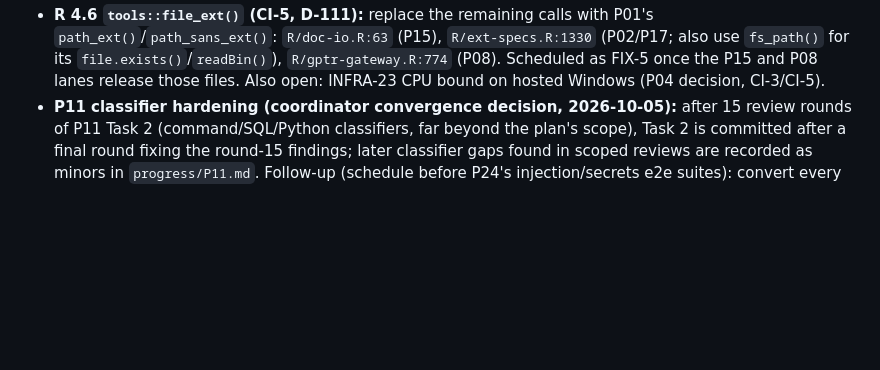
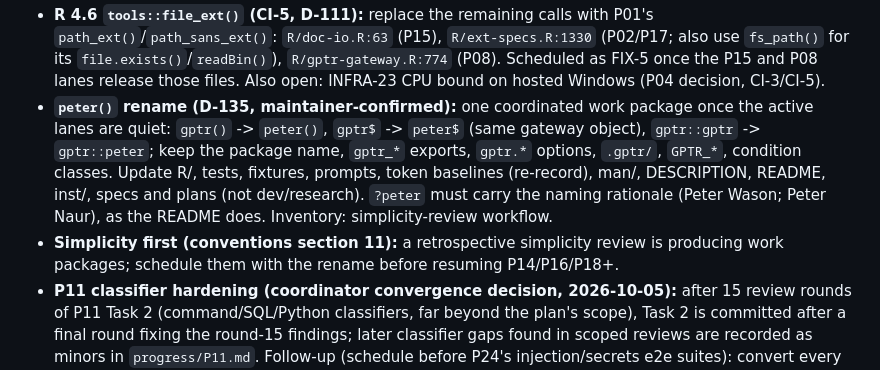
Before and after one commit to Broccolito/gptr, a Markdown page: dev/HANDOFF.md, the part around the change. Drawn GitHub-style; blank space fills up the shorter version.

Commit message:
docs(handoff): schedule the peter() rename and the simplicity work
Co-Authored-By: Claude Opus 5.5 <noreply@anthropic.com>

```diff
--- a/dev/HANDOFF.md
+++ b/dev/HANDOFF.md
@@ -70,6 +70,14 @@ Maintained by the coordinator; remove an item only when its owning task lands it
   `fs_path()` for its `file.exists()`/`readBin()`), `R/gptr-gateway.R:774` (P08). Scheduled as
   FIX-5 once the P15 and P08 lanes release those files. Also open: INFRA-23 CPU bound on hosted
   Windows (P04 decision, CI-3/CI-5).
+- **`peter()` rename (D-135, maintainer-confirmed):** one coordinated work package once the active
+  lanes are quiet: `gptr()` -> `peter()`, `gptr$` -> `peter$` (same gateway object), `gptr::gptr` ->
+  `gptr::peter`; keep the package name, `gptr_*` exports, `gptr.*` options, `.gptr/`, `GPTR_*`,
+  condition classes. Update R/, tests, fixtures, prompts, token baselines (re-record), man/,
+  DESCRIPTION, README, inst/, specs and plans (not dev/research). `?peter` must carry the naming
+  rationale (Peter Wason; Peter Naur), as the README does. Inventory: simplicity-review workflow.
+- **Simplicity first (conventions section 11):** a retrospective simplicity review is producing
+  work packages; schedule them with the rename before resuming P14/P16/P18+.
 - **P11 classifier hardening (coordinator convergence decision, 2026-10-05):** after 15 review
   rounds of P11 Task 2 (command/SQL/Python classifiers, far beyond the plan's scope), Task 2 is
   committed after a final round fixing the round-15 findings; later classifier gaps found in
```
